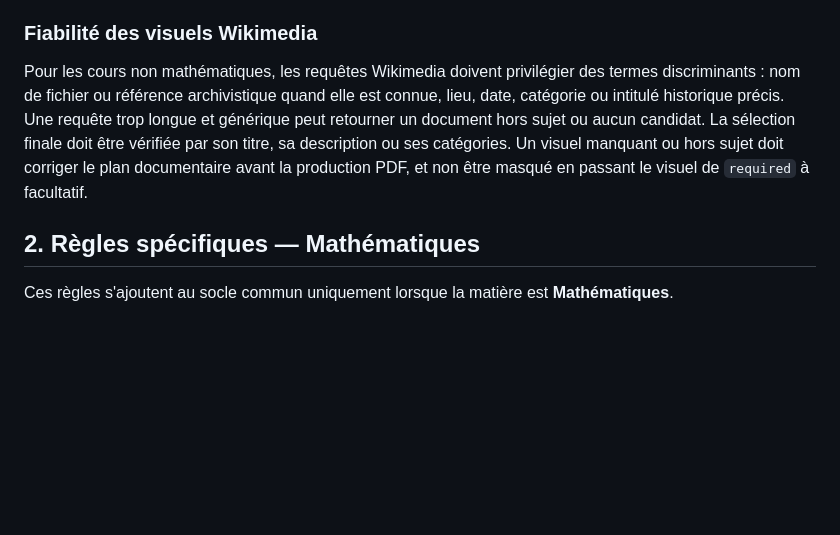
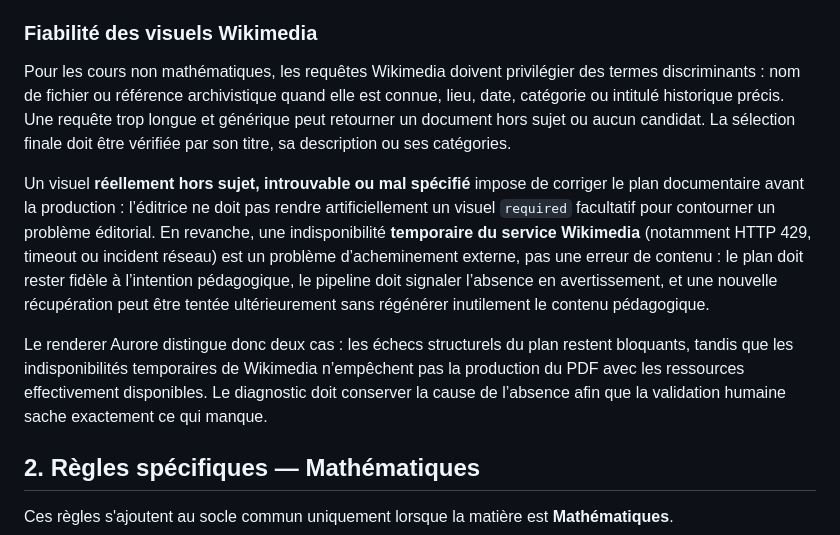
Before and after one commit to ouali-nat/Aurore-Archives, a Markdown page: AURORE_CONTENT_RULES.md, the part around the change. Rendered like a GitHub page; blank space fills up the shorter version.

Commit message:
Document Wikimedia external availability rule

```diff
--- a/AURORE_CONTENT_RULES.md
+++ b/AURORE_CONTENT_RULES.md
@@ -36,7 +36,11 @@ Le contrôle technique PostgreSQL applique ces règles à toutes les voies d’i
 
 ### Fiabilité des visuels Wikimedia
 
-Pour les cours non mathématiques, les requêtes Wikimedia doivent privilégier des termes discriminants : nom de fichier ou référence archivistique quand elle est connue, lieu, date, catégorie ou intitulé historique précis. Une requête trop longue et générique peut retourner un document hors sujet ou aucun candidat. La sélection finale doit être vérifiée par son titre, sa description ou ses catégories. Un visuel manquant ou hors sujet doit corriger le plan documentaire avant la production PDF, et non être masqué en passant le visuel de `required` à facultatif.
+Pour les cours non mathématiques, les requêtes Wikimedia doivent privilégier des termes discriminants : nom de fichier ou référence archivistique quand elle est connue, lieu, date, catégorie ou intitulé historique précis. Une requête trop longue et générique peut retourner un document hors sujet ou aucun candidat. La sélection finale doit être vérifiée par son titre, sa description ou ses catégories.
+
+Un visuel **réellement hors sujet, introuvable ou mal spécifié** impose de corriger le plan documentaire avant la production : l’éditrice ne doit pas rendre artificiellement un visuel `required` facultatif pour contourner un problème éditorial. En revanche, une indisponibilité **temporaire du service Wikimedia** (notamment HTTP 429, timeout ou incident réseau) est un problème d’acheminement externe, pas une erreur de contenu : le plan doit rester fidèle à l’intention pédagogique, le pipeline doit signaler l’absence en avertissement, et une nouvelle récupération peut être tentée ultérieurement sans régénérer inutilement le contenu pédagogique.
+
+Le renderer Aurore distingue donc deux cas : les échecs structurels du plan restent bloquants, tandis que les indisponibilités temporaires de Wikimedia n’empêchent pas la production du PDF avec les ressources effectivement disponibles. Le diagnostic doit conserver la cause de l’absence afin que la validation humaine sache exactement ce qui manque.
 
 ## 2. Règles spécifiques — Mathématiques
 
```
